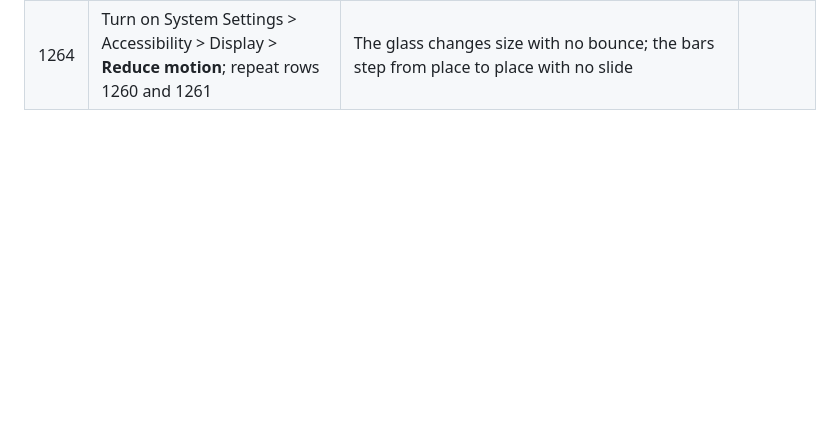
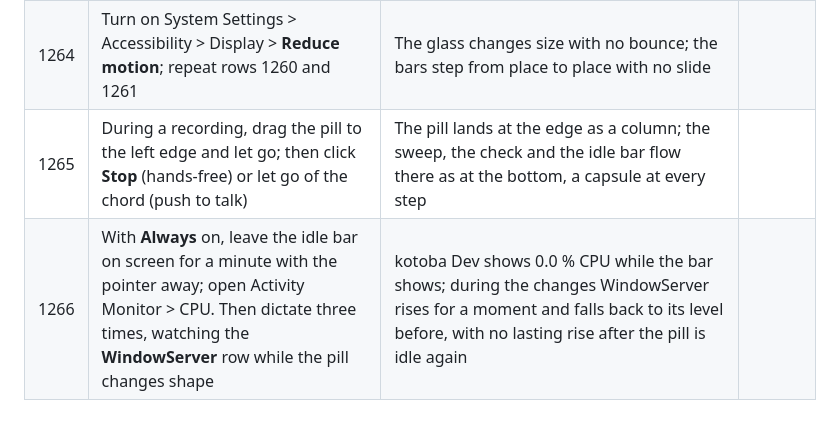
Before and after one commit to shiroyasha9/kotoba, a Markdown page: docs/testing/phase2-manual.md, the part around the change. GitHub-like rendering; blank space fills up the shorter version.

Commit message:
Owner-trial rows 1265 and 1266: the pill's morph at a side edge, no CPU at idle and WindowServer during look changes; AGENTS.md: snapshots show still looks only, motion needs trial rows or the morph-frames spike (<runbooks>/2026-10-24-kotoba-ui-redesign/pill-real/qa1-pill/morph-frames-spike/)

```diff
--- a/docs/testing/phase2-manual.md
+++ b/docs/testing/phase2-manual.md
@@ -1016,3 +1016,5 @@ One glass capsule that changes shape (docs/research/ui-redesign.md, "Pill"). Sna
 | 1262 | With **Always**, point at the idle bar, move away, point again quickly | The bar flows out to “Dictate ⌃ ⌥ ⌘” and back; the words fade in as the glass opens; a quick change mid-way turns back smoothly, with no jump | |
 | 1263 | Dictate with Cleanup on (the wand shows), then stop | The bars slide from beside the wand to the centre as the pill narrows; they do not jump | |
 | 1264 | Turn on System Settings > Accessibility > Display > **Reduce motion**; repeat rows 1260 and 1261 | The glass changes size with no bounce; the bars step from place to place with no slide | |
+| 1265 | During a recording, drag the pill to the left edge and let go; then click **Stop** (hands-free) or let go of the chord (push to talk) | The pill lands at the edge as a column; the sweep, the check and the idle bar flow there as at the bottom, a capsule at every step | |
+| 1266 | With **Always** on, leave the idle bar on screen for a minute with the pointer away; open Activity Monitor > CPU. Then dictate three times, watching the **WindowServer** row while the pill changes shape | kotoba Dev shows 0.0 % CPU while the bar shows; during the changes WindowServer rises for a moment and falls back to its level before, with no lasting rise after the pill is idle again | |
```
Also changed, not shown: AGENTS.md (+1 -1 lines).
